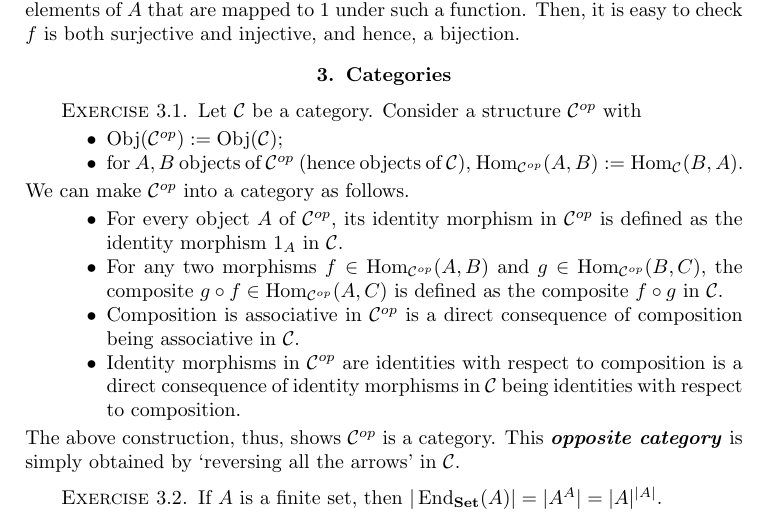
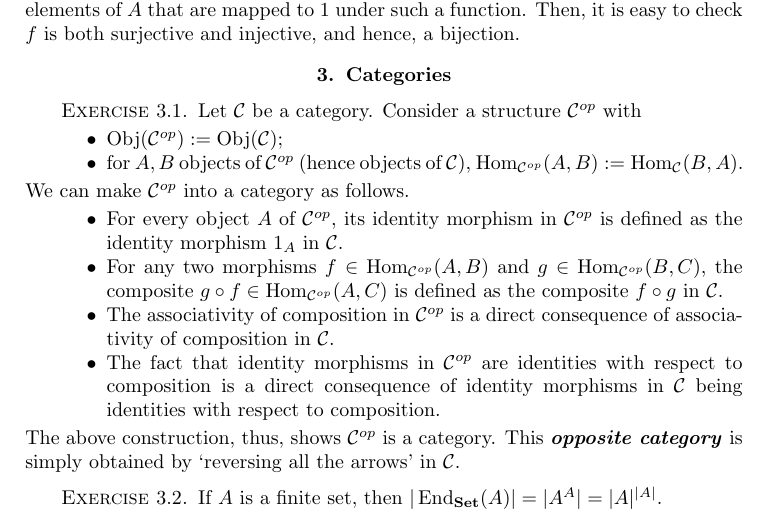
Before and after one commit to vishallama/algebra-chapter0, a LaTeX book (main.tex, which reads chapters/set-theory-and-categories.tex): part of page 11 of 11, cut so that both start at the same text. Compiled offline with pdfLaTeX.

Commit message:
Fix wording of a couple of statements

```diff
--- a/chapters/set-theory-and-categories.tex
+++ b/chapters/set-theory-and-categories.tex
@@ -328,11 +328,11 @@ We can make $\mc{C}^{op}$ into a category as follows.
     \Hom_{\mc{C}^{op}}(B, C)$, the composite $g \circ f \in
     \Hom_{\mc{C}^{op}}(A, C)$ is defined as the composite $f \circ g$ in
     $\mc{C}$.
-    \item Composition is associative in $\mc{C}^{op}$ is a direct consequence
-    of composition being associative in $\mc{C}$.
-    \item Identity morphisms in $\mc{C}^{op}$ are identities with respect to
-    composition is a direct consequence of identity morphisms in $\mc{C}$ being
-    identities with respect to composition.
+    \item The associativity of composition in $\mc{C}^{op}$ is a direct
+    consequence of associativity of composition in $\mc{C}$.
+    \item The fact that identity morphisms in $\mc{C}^{op}$ are identities with
+    respect to composition is a direct consequence of identity morphisms in
+    $\mc{C}$ being identities with respect to composition.
 \end{itemize}
 The above construction, thus, shows $\mc{C}^{op}$ is a category. This
 \emph{\textbf{opposite category}} is simply obtained by `reversing all the
```
Also changed, not shown: main.pdf.
